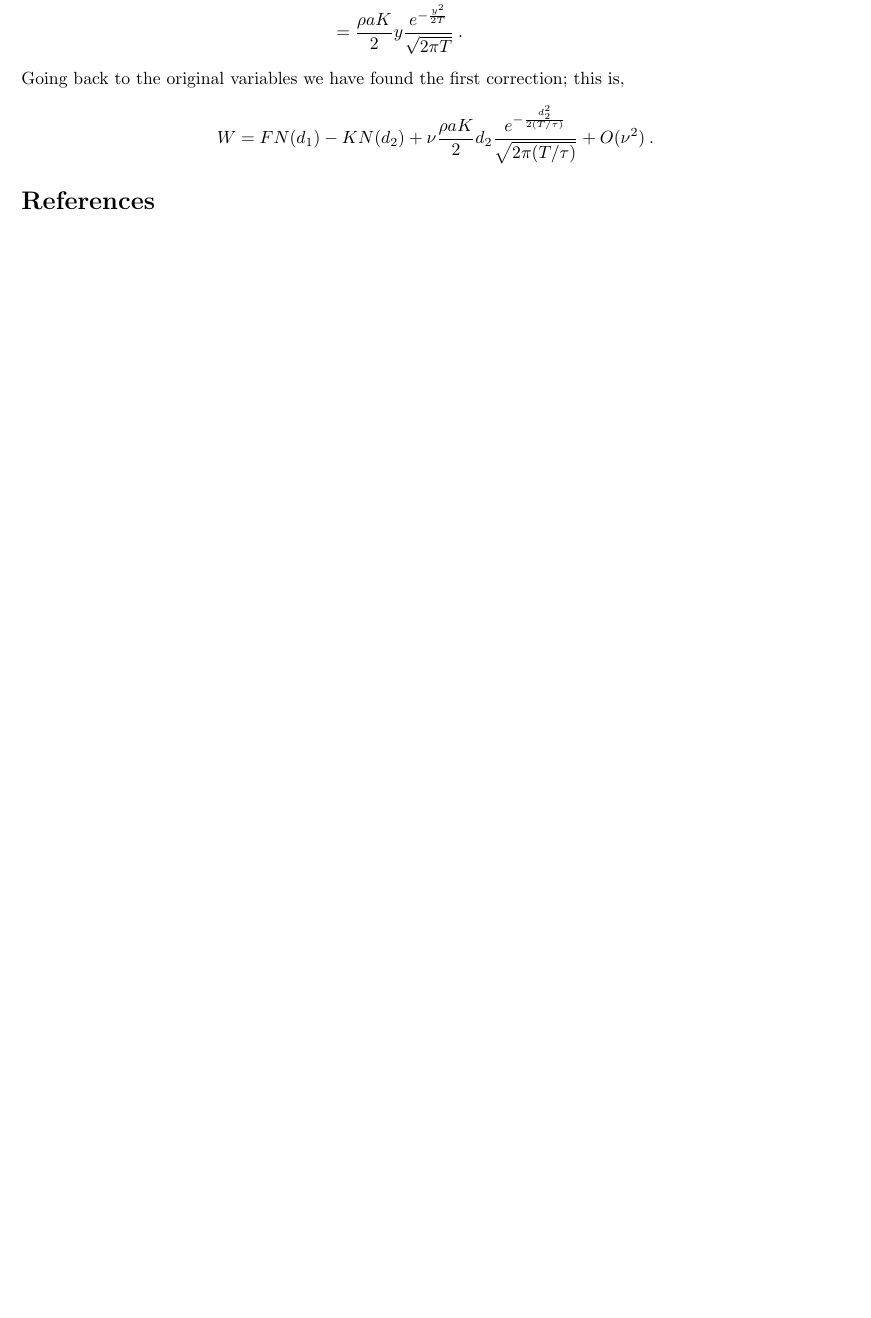
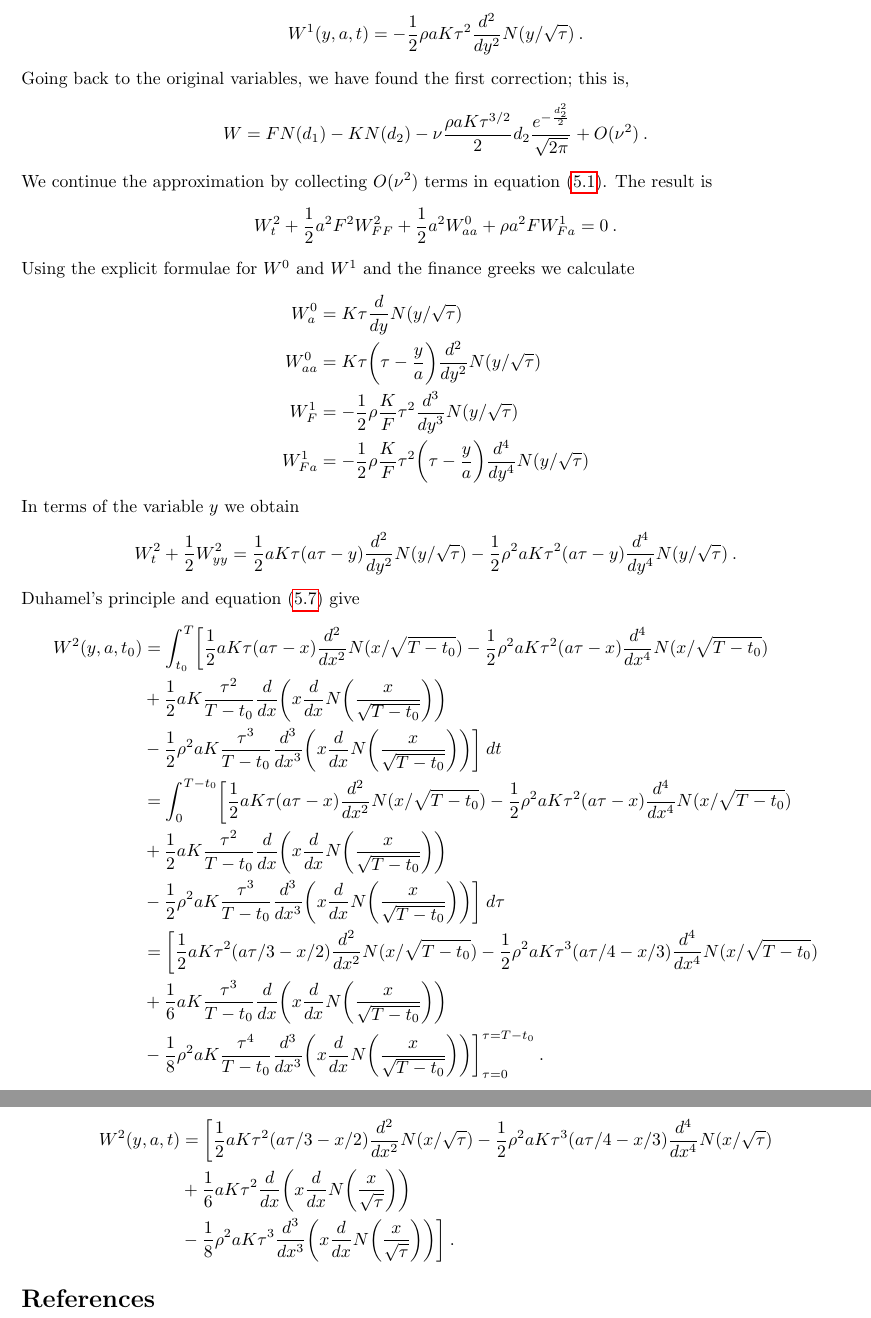
Before and after one commit to vidalalcala/lecture-notes, a LaTeX paper (stochasticVol.tex): part of page 6 of 6 before the commit and two parts of pages 7 and 8 of 8 after it, the two joined at a grey line, cut at the place of the change, the shorter picture padded with empty space. Compiled offline with pdfLaTeX.

Commit message:
Calculate expansion up to second order in $\nu$

```diff
--- a/stochasticVol.tex
+++ b/stochasticVol.tex
@@ -408,2 +414 @@ Now we can use the heat kernel to calculate the solution:
-	&=\frac{\rho a  K }{T^{3/2}} y \frac{e^{-\frac{y^2}{2T}}}{\sqrt{2\pi}} \int_{0}^{T} \tau d t\\
-	&=\frac{\rho a  K }{2} y \frac{e^{-\frac{y^2}{2T}}}{\sqrt{2\pi T}}\:.
+	W^{1}(y,a,t_0)&=-\int_{t_0}^{T}\int_{-\infty}^{\infty} \rho a K \tau \frac{d^2}{dy^2}N(y/\sqrt{\tau}) \frac{e^{-\frac{(x-y)^2}{2 (t-t_0)}}}{\sqrt{2\pi (t-t_0)}} dx dt\\
@@ -410,13 +418,60 @@ Now we can use the heat kernel to calculate the solution:
 	\end{split}
 \end{equation*}
-Going back to the original variables we have found the first correction; this is,
+In other words,
 \begin{equation*}
 	\begin{split}
-	W=FN(d_1)-KN(d_2)+\nu \frac{\rho a K }{2} d_2 \frac{e^{-\frac{d_2^2}{2(T/\tau)}} }{\sqrt{2\pi (T/\tau)}} +O(\nu^2)\:.
+	W^{1}(y,a,t)&=-\frac{1}{2}\rho a K \tau^2 \frac{d^2}{dy^2}N(y/\sqrt{\tau})\:.
 	\end{split}
 \end{equation*}
-
-
+Going back to the original variables, we have found the first correction; this is,
+\begin{equation*}
+	\begin{split}
+	W&=FN(d_1)-KN(d_2)-\nu \frac{\rho a K \tau^{3/2}}{2} d_2 \frac{e^{-\frac{d_2^2}{2}} }{\sqrt{2\pi}} +O(\nu^2)\:.
+	\end{split}
+\end{equation*}
+We continue the approximation by collecting $O(\nu^2)$ terms in equation \eqref{SABR_PDE}. The result is
+\begin{equation*}
+	\begin{split}
+	W^{2}_{t} +\frac{1}{2} a^2 F^2 W^{2}_{FF}+\frac{1}{2} a^2 W^{0}_{aa}+\rho a^2 F W^{1}_{Fa}&=0\:.
+	\end{split}
+\end{equation*}
+Using the explicit formulae for $W^{0}$ and $W^{1}$ and the finance greeks we calculate
+\begin{equation*}
+	\begin{split}
+	  W_{a}^{0} &= K\tau \frac{d}{dy} N(y/\sqrt{\tau})\\
+	  W_{aa}^{0} &= K\tau\biggl( \tau - \frac{y}{a}\biggr) \frac{d^2}{d y^2} N(y/\sqrt{\tau})\\
+	  W_{F}^{1} &= -\frac{1}{2}\rho \frac{K}{F} \tau^2 \frac{d^3}{dy^3}N(y/\sqrt{\tau})\\
+	    W_{Fa}^{1} &= -\frac{1}{2}\rho \frac{K}{F} \tau^2 \biggl(\tau-\frac{y}{a}\biggr) \frac{d^4}{dy^4}N(y/\sqrt{\tau})
+	\end{split}
+\end{equation*}
+In terms of the variable $y$ we obtain
+\begin{equation*}
+	\begin{split}
+	W^{2}_{t} +\frac{1}{2} W^{2}_{yy} &= \frac{1}{2}aK\tau ( a\tau - y ) \frac{d^2}{d y^2} N(y/\sqrt{\tau}) -\frac{1}{2}\rho^2 a K \tau^2 (a\tau-y ) \frac{d^4}{dy^4}N(y/\sqrt{\tau})\:.
+	\end{split}
+\end{equation*}
+Duhamel's principle and equation \eqref{heat_kernel} give
+\begin{equation*}
+	\begin{split}
+	W^{2}(y,a,t_0) &= \int_{t_0}^{T}\biggl[  \frac{1}{2}aK\tau ( a\tau - x ) \frac{d^2}{d x^2} N(x/\sqrt{T-t_0}) -\frac{1}{2}\rho^2 a K \tau^2 (a\tau-x ) \frac{d^4}{dx^4}N(x/\sqrt{T-t_0})\\
+	&+ \frac{1}{2}aK\frac{\tau^2}{T-t_0} \frac{d}{dx}\biggl( x \frac{d}{dx}N\biggl( \frac{x}{\sqrt{T-t_0}}\biggr)\biggr)\\
+	&- \frac{1}{2}\rho^2 aK  \frac{\tau^3}{T-t_0} \frac{d^{3}}{dx^3}\biggl( x \frac{d}{dx}N\biggl( \frac{x}{\sqrt{T-t_0}}\biggr)\biggr) \biggr]\:dt\\
+	&= \int_{0}^{T-t_0}\biggl[  \frac{1}{2}aK\tau ( a\tau - x ) \frac{d^2}{d x^2} N(x/\sqrt{T-t_0}) -\frac{1}{2}\rho^2 a K \tau^2 (a\tau-x ) \frac{d^4}{dx^4}N(x/\sqrt{T-t_0})\\
+	&+ \frac{1}{2}aK \frac{\tau^2}{T-t_0} \frac{d}{dx}\biggl( x \frac{d}{dx}N\biggl( \frac{x}{\sqrt{T-t_0}}\biggr)\biggr)\\
+	&- \frac{1}{2}\rho^2 aK \frac{\tau^3}{T-t_0} \frac{d^{3}}{dx^3}\biggl( x \frac{d}{dx}N\biggl( \frac{x}{\sqrt{T-t_0}}\biggr)\biggr) \biggr]\:d\tau\\
+	&= \biggl[  \frac{1}{2}aK\tau^2 ( a\tau/3 - x/2 ) \frac{d^2}{d x^2} N(x/\sqrt{T-t_0}) -\frac{1}{2}\rho^2 a K \tau^3 (a\tau/4-x/3 ) \frac{d^4}{dx^4}N(x/\sqrt{T-t_0})\\
+	&+ \frac{1}{6}aK \frac{\tau^3}{T-t_0} \frac{d}{dx}\biggl( x \frac{d}{dx}N\biggl( \frac{x}{\sqrt{T-t_0}}\biggr)\biggr)\\
+	&- \frac{1}{8}\rho^2 aK \frac{\tau^4}{ T-t_0} \frac{d^{3}}{dx^3}\biggl( x \frac{d}{dx}N\biggl( \frac{x}{\sqrt{T-t_0}}\biggr)\biggr) \biggr]_{\tau = 0}^{\tau = T-t_0}\:.\\
+	\end{split}
+\end{equation*}
+In other words
+\begin{equation*}
+	\begin{split}
+	W^{2}(y,a,t) &=  \biggl[  \frac{1}{2}aK\tau^2 ( a\tau/3 - x/2 ) \frac{d^2}{d x^2} N(x/\sqrt{\tau}) -\frac{1}{2}\rho^2 a K \tau^3 (a\tau/4-x/3 ) \frac{d^4}{dx^4}N(x/\sqrt{\tau})\\
+	&+ \frac{1}{6}aK \tau^{2} \frac{d}{dx}\biggl( x \frac{d}{dx}N\biggl( \frac{x}{\sqrt{\tau}}\biggr)\biggr)\\
+	&- \frac{1}{8}\rho^2 aK \tau^{3} \frac{d^{3}}{dx^3}\biggl( x \frac{d}{dx}N\biggl( \frac{x}{\sqrt{\tau}}\biggr)\biggr) \biggr]\:.
+	\end{split}
+\end{equation*}
 
 \bibliographystyle{plain}	% (uses file "plain.bst")
 \bibliography{calibration}
```
Also changed, not shown: normal_distribution_calculations.pdf (added), stochasticVol.pdf, stochasticVol.tex (21 more changed lines).
